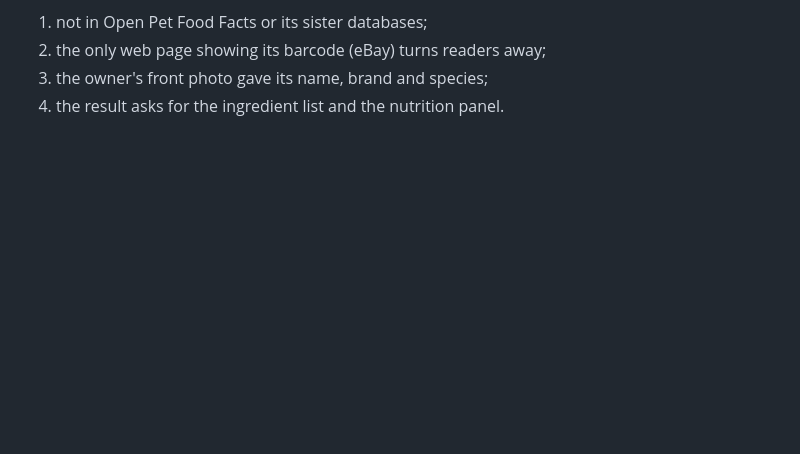
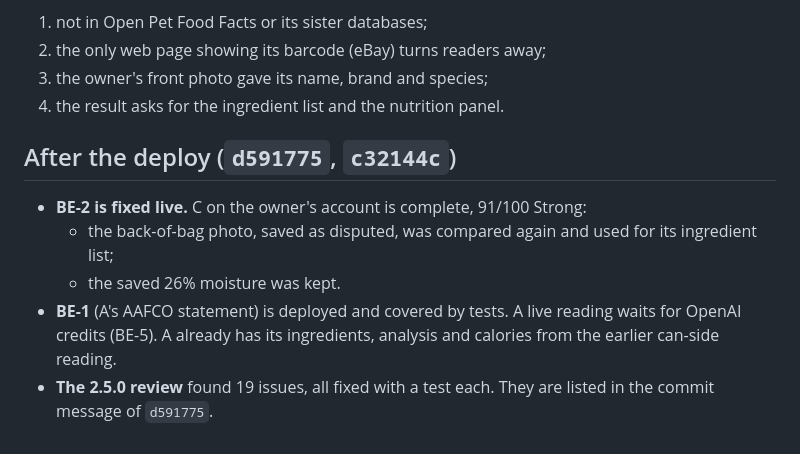
Before and after one commit to a009v795-sudo/purrbi, a Markdown page: docs/ISSUES_2026-11-02.md, the part around one of its changes. Rendered like a GitHub page; blank space fills up the shorter version.

```diff
--- a/docs/ISSUES_2026-11-02.md
+++ b/docs/ISSUES_2026-11-02.md
@@ -96,3 +97,12 @@ The backend's queries are single-field.
 2. the only web page showing its barcode (eBay) turns readers away;
 3. the owner's front photo gave its name, brand and species;
 4. the result asks for the ingredient list and the nutrition panel.
+
+## After the deploy (`d591775`, `c32144c`)
+
+- **BE-2 is fixed live.** C on the owner's account is complete, 91/100 Strong:
+  - the back-of-bag photo, saved as disputed, was compared again and used for its ingredient list;
+  - the saved 26% moisture was kept.
+- **BE-1** (A's AAFCO statement) is deployed and covered by tests. A live reading waits for OpenAI credits (BE-5). A
+  already has its ingredients, analysis and calories from the earlier can-side reading.
+- **The 2.5.0 review** found 19 issues, all fixed with a test each. They are listed in the commit message of `d591775`.
```
Also changed, not shown: other parts of docs/ISSUES_2026-11-02.md (+1 -0 lines), docs/THREE_PRODUCT_TESTS.md (+44 -0 lines).
